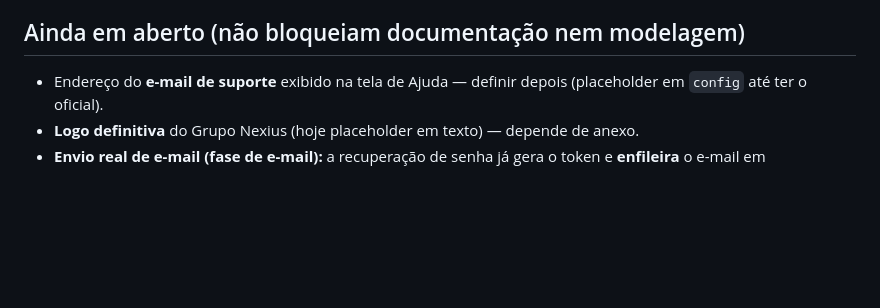
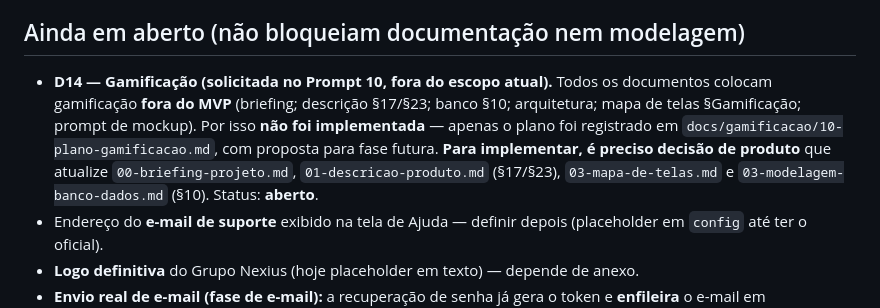
Before and after one commit to rodrigo-cassaro-sa/nexius-workspace, a Markdown page: docs/decisoes-pendentes.md, the part around the change. GitHub-like rendering; blank space fills up the shorter version.

```diff
--- a/docs/decisoes-pendentes.md
+++ b/docs/decisoes-pendentes.md
@@ -44,6 +44,7 @@ Todas refletidas em `01-descricao-produto.md` (§9, §16 e §19).
 
 ## Ainda em aberto (não bloqueiam documentação nem modelagem)
 
+- **D14 — Gamificação (solicitada no Prompt 10, fora do escopo atual).** Todos os documentos colocam gamificação **fora do MVP** (briefing; descrição §17/§23; banco §10; arquitetura; mapa de telas §Gamificação; prompt de mockup). Por isso **não foi implementada** — apenas o plano foi registrado em `docs/gamificacao/10-plano-gamificacao.md`, com proposta para fase futura. **Para implementar, é preciso decisão de produto** que atualize `00-briefing-projeto.md`, `01-descricao-produto.md` (§17/§23), `03-mapa-de-telas.md` e `03-modelagem-banco-dados.md` (§10). Status: **aberto**.
 - Endereço do **e-mail de suporte** exibido na tela de Ajuda — definir depois (placeholder em `config` até ter o oficial).
 - **Logo definitiva** do Grupo Nexius (hoje placeholder em texto) — depende de anexo.
 - **Envio real de e-mail (fase de e-mail):** a recuperação de senha já gera o token e **enfileira** o e-mail em `fila_email`, mas o **envio efetivo (SMTP + cron)** ainda não existe. Enquanto isso, para testar a redefinição, o token pode ser lido em `tokens_recuperacao` (ou na mensagem em `fila_email`) e usado em `redefinir-senha.html?token=...`. Também exige `APP_URL` setada para o link do e-mail ficar absoluto.
```
Also changed, not shown: docs/gamificacao/10-plano-gamificacao.md (added, +111 -0 lines).
